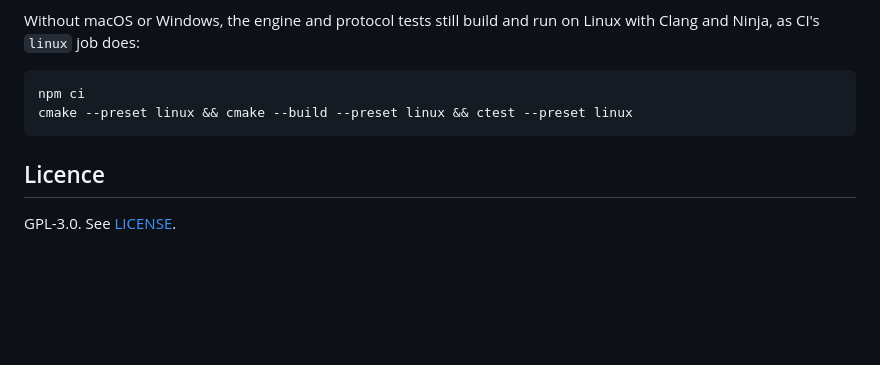
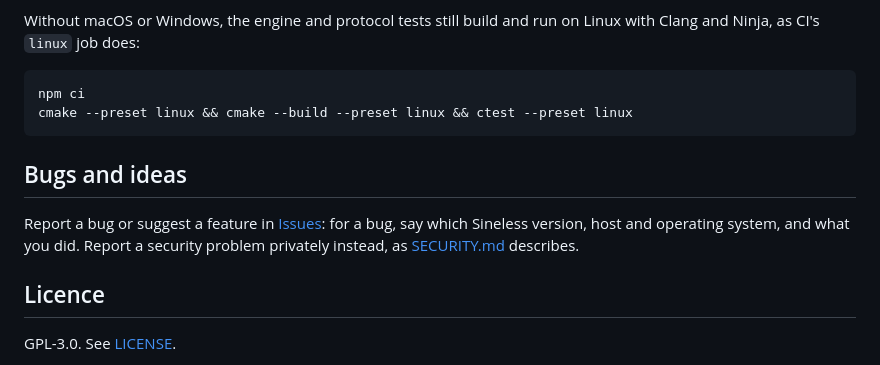
Before and after one commit to orizonaudio/Sineless, a Markdown page: README.md, the part around the change. Rendered like a GitHub page; blank space fills up the shorter version.

Commit message:
Say in the README where to report bugs and ideas
The README said how to install and build Sineless, but not where to
report a bug or suggest a feature, which users look for there first
and which the OpenSSF Best Practices badge requires. It now points to
Issues, says what a bug report needs, and sends security problems to
the private process in SECURITY.md.

````diff
--- a/README.md
+++ b/README.md
@@ -76,6 +76,10 @@ npm ci
 cmake --preset linux && cmake --build --preset linux && ctest --preset linux
 ```
 
+## Bugs and ideas
+
+Report a bug or suggest a feature in [Issues](https://github.com/orizonaudio/Sineless/issues): for a bug, say which Sineless version, host and operating system, and what you did. Report a security problem privately instead, as [SECURITY.md](SECURITY.md) describes.
+
 ## Licence
 
 GPL-3.0. See [LICENSE](LICENSE).
````
